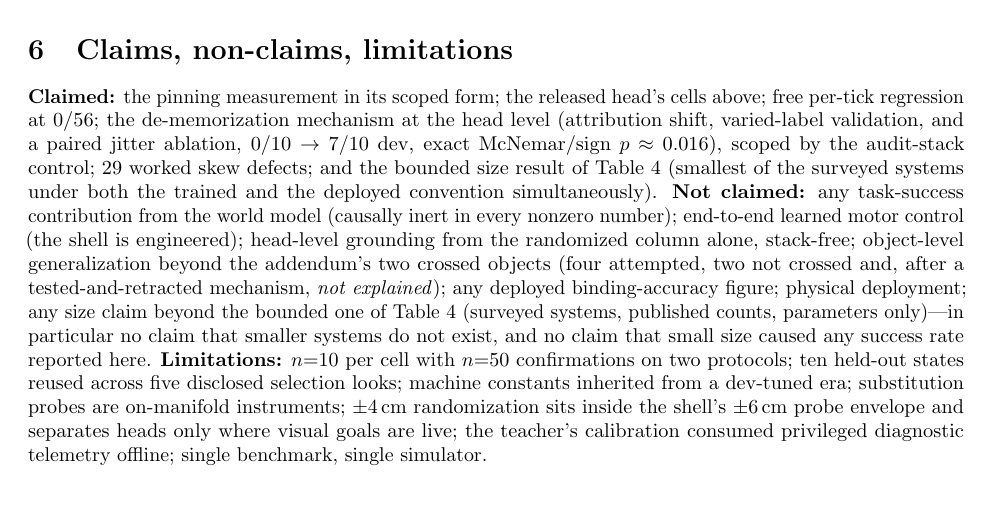
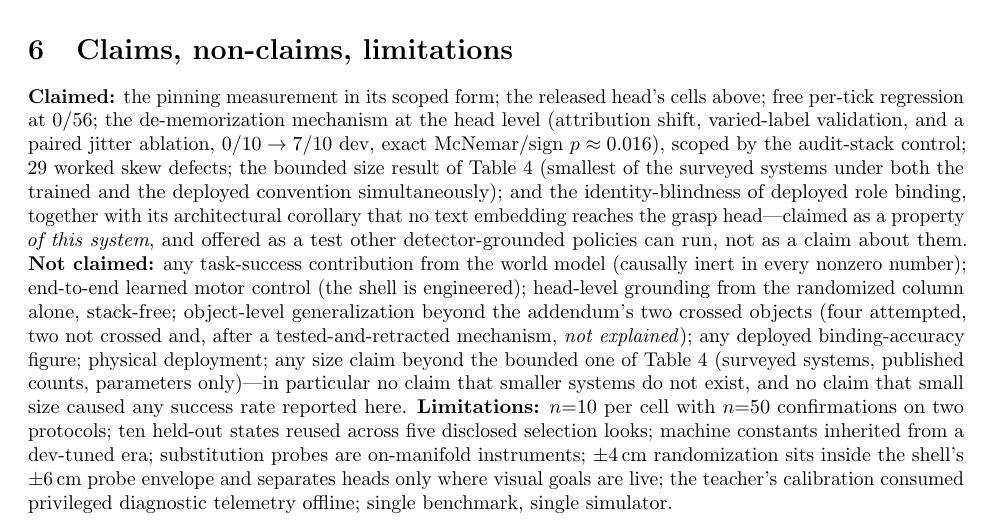
Before and after one commit to AvnehSBhatia/MicroVLA, a LaTeX paper (paper/submission/main.tex): part of page 5 of 6, cut so that both start at the same text. Compiled offline with pdfLaTeX.

Commit message:
claims list: add identity-blindness + its architectural corollary, scoped to this system
Claimed as a property OF THIS SYSTEM and offered as a test others can run, not
as a claim about other policies. Body still 5 pages.

Co-Authored-By: Claude Fable 5 <noreply@anthropic.com>

```diff
--- a/paper/submission/main.tex
+++ b/paper/submission/main.tex
@@ -359,9 +359,13 @@ repaired.
 head's cells above; free per-tick regression at 0/56; the de-memorization
 mechanism at the head level (attribution shift, varied-label validation, and a
 paired jitter ablation, $0/10\to7/10$ dev, exact McNemar/sign $p\approx0.016$),
-scoped by the audit-stack control; 29 worked skew defects; and the bounded size
+scoped by the audit-stack control; 29 worked skew defects; the bounded size
 result of Table~\ref{tab:size} (smallest of the surveyed systems under both the
-trained and the deployed convention simultaneously).
+trained and the deployed convention simultaneously); and the identity-blindness
+of deployed role binding, together with its architectural corollary that no
+text embedding reaches the grasp head---claimed as a property \emph{of this
+system}, and offered as a test other detector-grounded policies can run, not as
+a claim about them.
 \textbf{Not claimed:} any task-success contribution from the world model
 (causally inert in every nonzero number); end-to-end learned motor control (the
 shell is engineered); head-level grounding from the randomized column alone,
```
Also changed, not shown: paper/submission/main.pdf, 2 other files.
